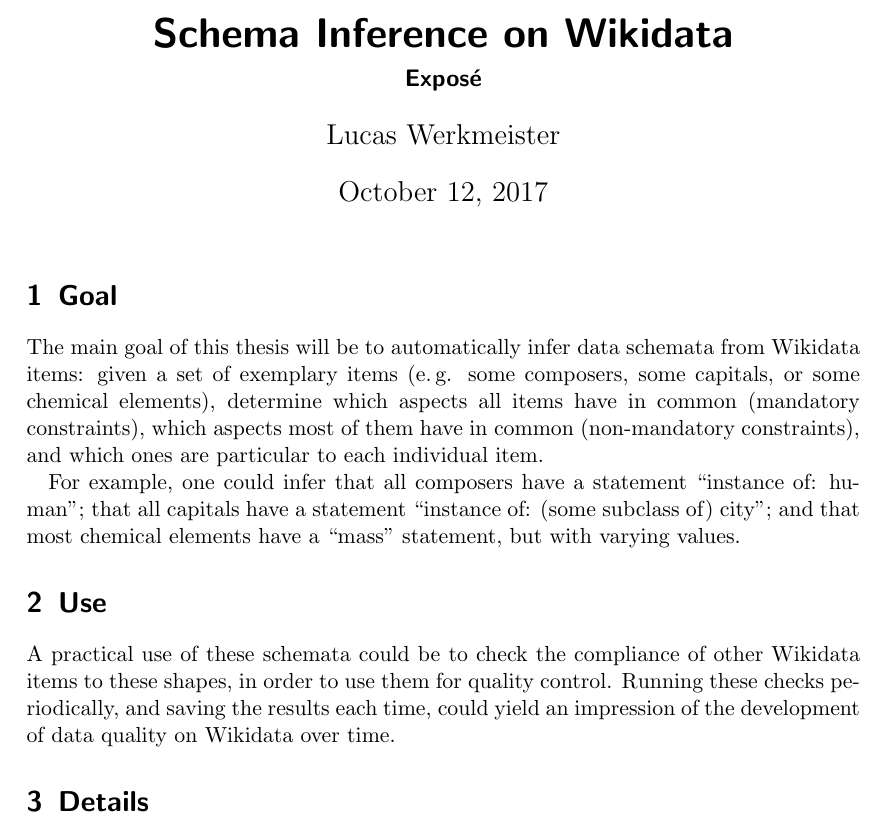
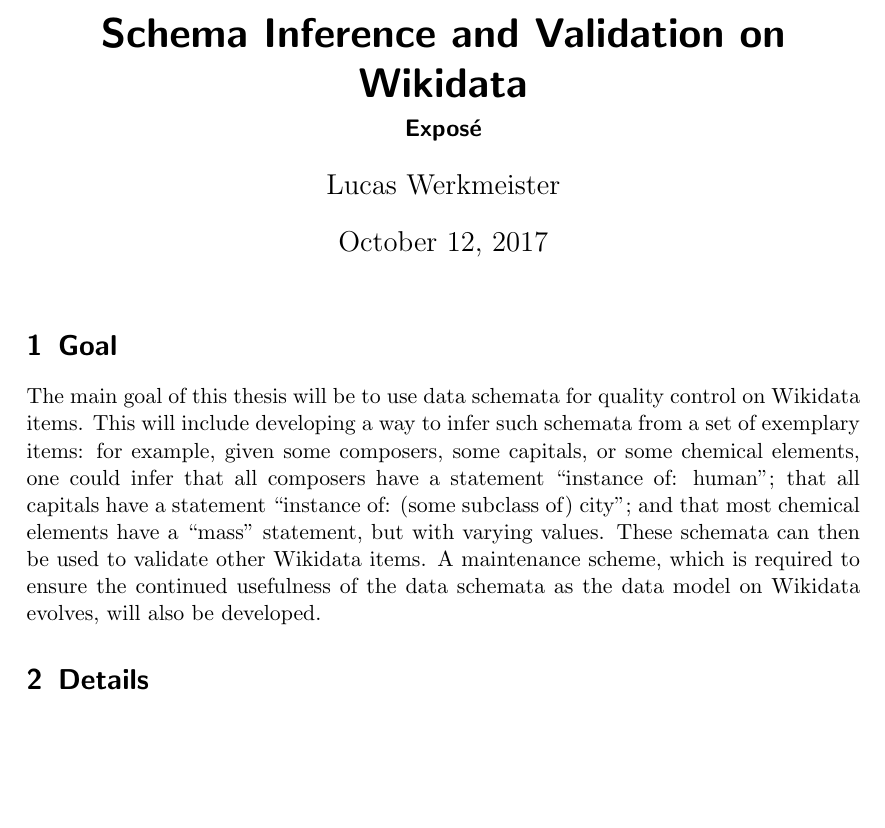
Before and after one commit to lucaswerkmeister/expose, a LaTeX document (expose.tex): part of page 1 of 2, cut so that both start at the same text, the shorter picture padded with empty space. Compiled offline with pdfLaTeX.

Commit message:
Rework exposé based on feedback

```diff
--- a/expose.tex
+++ b/expose.tex
@@ -4,7 +4,7 @@
 
 \DeclareUnicodeCharacter{202F}{'e}
 
-\title{Schema Inference on Wikidata}
+\title{Schema Inference and Validation on Wikidata}
 \subtitle{Exposé}
 \author{Lucas Werkmeister}
 
@@ -14,22 +14,17 @@
 
 \section{Goal}
 
-The main goal of this thesis will be to automatically infer data schemata from Wikidata items:
-given a set of exemplary items (e.\,g. some composers, some capitals, or some chemical elements),
-determine which aspects all items have in common (mandatory constraints),
-which aspects most of them have in common (non-mandatory constraints),
-and which ones are particular to each individual item.
-
-For example, one could infer that all composers have a statement “instance of: human”;
+The main goal of this thesis will be to use data schemata for quality control on Wikidata items.
+This will include developing a way to infer such schemata from a set of exemplary items:
+for example, given some composers, some capitals, or some chemical elements,
+one could infer that all composers have a statement “instance of: human”;
 that all capitals have a statement “instance of: (some subclass of) city”;
 and that most chemical elements have a “mass” statement, but with varying values.
-
-\section{Use}
-
-A practical use of these schemata could be to check the compliance of other Wikidata items to these shapes,
-in order to use them for quality control.
-Running these checks periodically, and saving the results each time,
-could yield an impression of the development of data quality on Wikidata over time.
+These schemata can then be used to validate other Wikidata items.
+A maintenance scheme,
+which is required to ensure the continued usefulness of the data schemata
+as the data model on Wikidata evolves,
+will also be developed.
 
 \section{Details}
 
```
